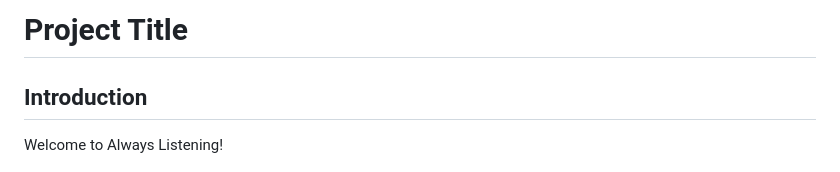
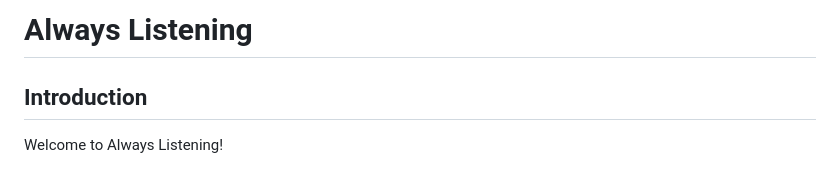
Before and after one commit to RafiaChy/always_listening, a Markdown page: README.md, the part around the change. Rendered like a GitHub page.

```diff
--- a/README.md
+++ b/README.md
@@ -1,5 +1,4 @@
-# Project Title
-
+# Always Listening
 ## Introduction
 
 Welcome to Always Listening!
```
